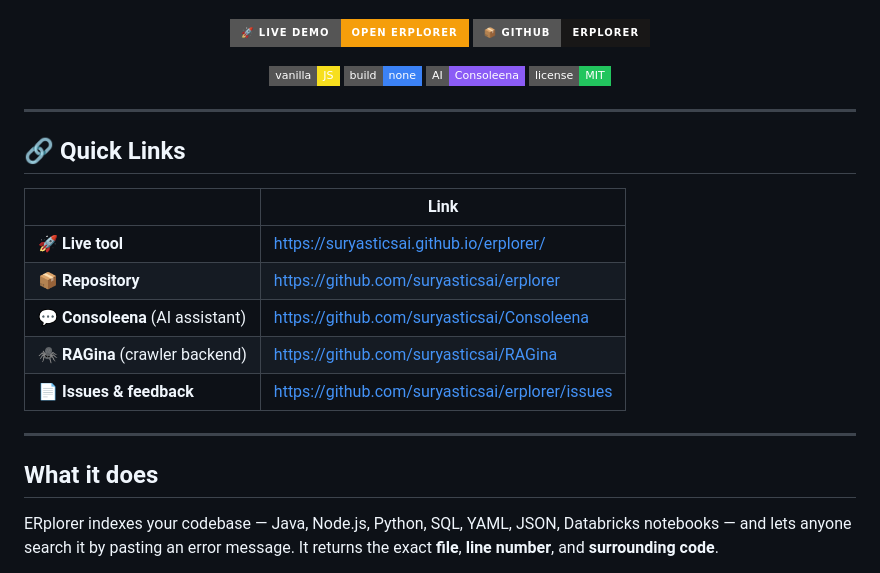
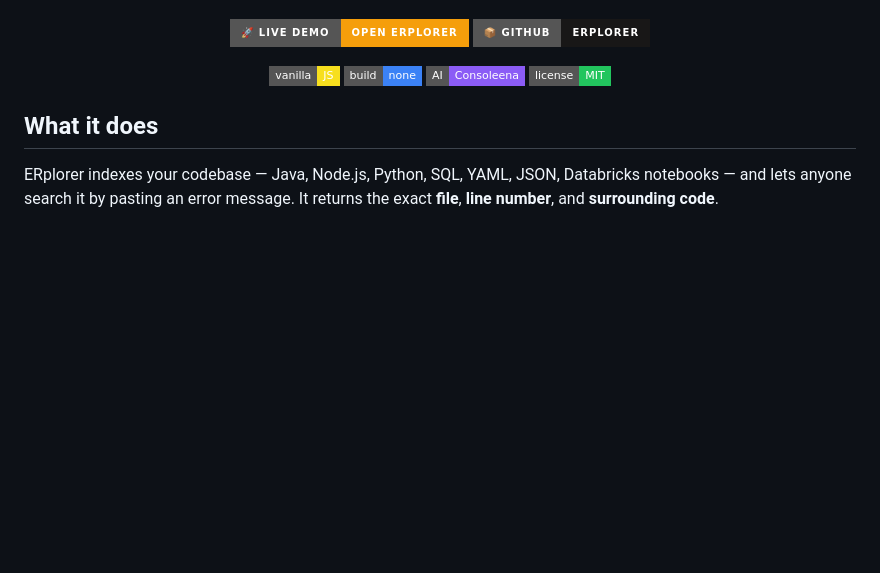
Before and after one commit to suryasticsai/erplorer, a Markdown page: README.md, the part around the change. GitHub-like rendering; badges without logos; blank space fills up the shorter version.

```diff
--- a/README.md
+++ b/README.md
@@ -21,20 +21,6 @@
   <img src="https://img.shields.io/badge/AI-Consoleena-8B5CF6?style=flat-square" alt="Consoleena">
   <img src="https://img.shields.io/badge/license-MIT-22C55E?style=flat-square" alt="MIT">
 </p>
-
----
-
-## 🔗 Quick Links
-
-| | Link |
-|---|---|
-| 🚀 **Live tool** | [https://suryasticsai.github.io/erplorer/](https://suryasticsai.github.io/erplorer/) |
-| 📦 **Repository** | [https://github.com/suryasticsai/erplorer](https://github.com/suryasticsai/erplorer) |
-| 💬 **Consoleena** (AI assistant) | [https://github.com/suryasticsai/Consoleena](https://github.com/suryasticsai/Consoleena) |
-| 🕷️ **RAGina** (crawler backend) | [https://github.com/suryasticsai/RAGina](https://github.com/suryasticsai/RAGina) |
-| 📄 **Issues & feedback** | [https://github.com/suryasticsai/erplorer/issues](https://github.com/suryasticsai/erplorer/issues) |
-
----
 
 ## What it does
 
```
